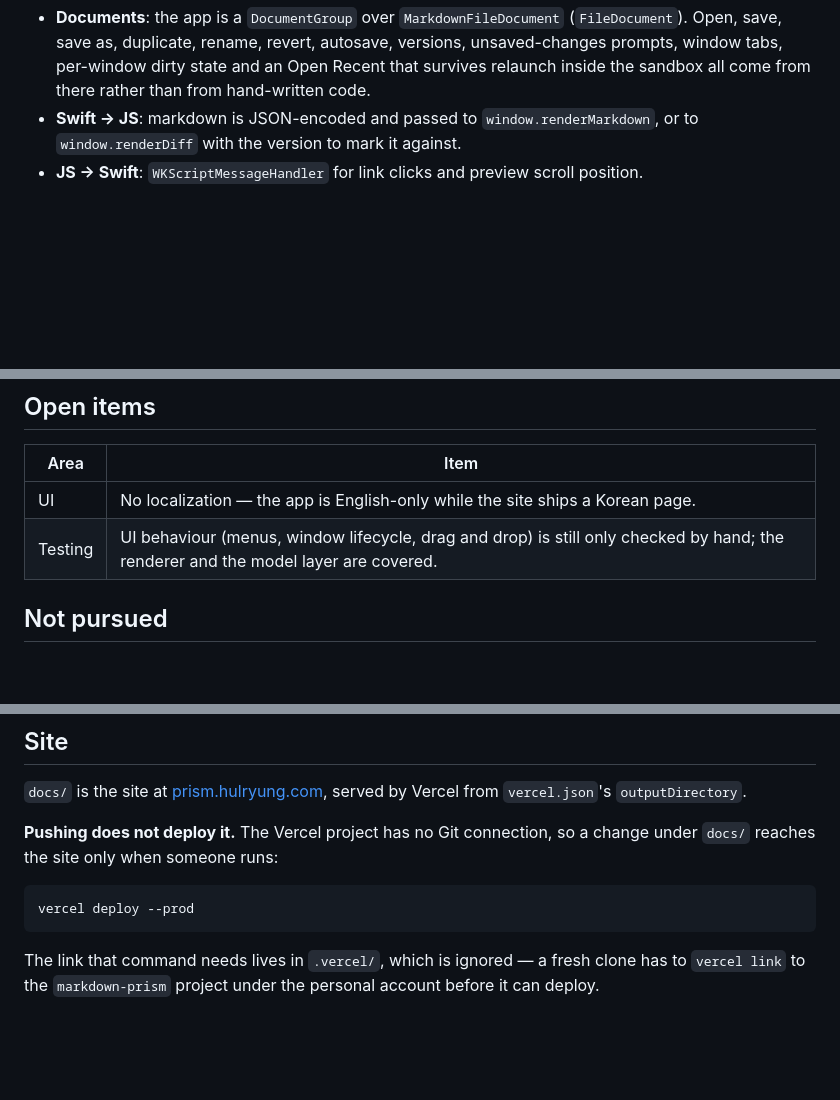
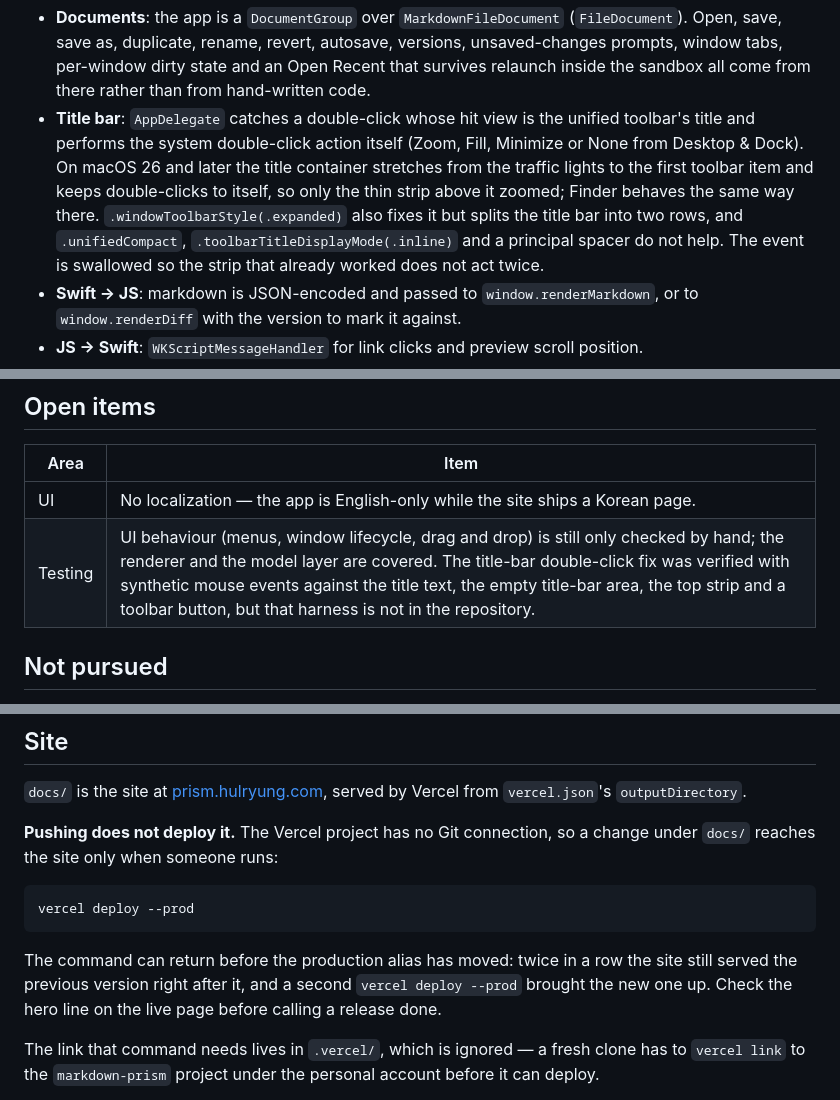
Before and after one commit to hulryung/markdown-prism, a Markdown page: PROGRESS.md, 3 parts joined by grey strips. Drawn GitHub-style; blank space fills up the shorter version.

Commit message:
Docs: record the title-bar double-click workaround
Note in PROGRESS.md why the app handles title double-clicks itself on macOS 26 and later, which alternatives were tried, how the fix was verified, and that a Vercel production deploy may need a second run before the site serves the new version.

````diff
--- a/PROGRESS.md
+++ b/PROGRESS.md
@@ -31,6 +31,15 @@ Native shell, web renderer:
   versions, unsaved-changes prompts, window tabs, per-window dirty state and an
   Open Recent that survives relaunch inside the sandbox all come from there
   rather than from hand-written code.
+- **Title bar**: `AppDelegate` catches a double-click whose hit view is the
+  unified toolbar's title and performs the system double-click action itself
+  (Zoom, Fill, Minimize or None from Desktop & Dock). On macOS 26 and later
+  the title container stretches from the traffic lights to the first toolbar
+  item and keeps double-clicks to itself, so only the thin strip above it
+  zoomed; Finder behaves the same way there. `.windowToolbarStyle(.expanded)`
+  also fixes it but splits the title bar into two rows, and `.unifiedCompact`,
+  `.toolbarTitleDisplayMode(.inline)` and a principal spacer do not help. The
+  event is swallowed so the strip that already worked does not act twice.
 - **Swift → JS**: markdown is JSON-encoded and passed to `window.renderMarkdown`,
   or to `window.renderDiff` with the version to mark it against.
 - **JS → Swift**: `WKScriptMessageHandler` for link clicks and preview scroll position.
@@ -129,7 +138,7 @@ Tests/MarkdownPrismTests/
 | Area | Item |
 |------|------|
 | UI | No localization — the app is English-only while the site ships a Korean page. |
-| Testing | UI behaviour (menus, window lifecycle, drag and drop) is still only checked by hand; the renderer and the model layer are covered. |
+| Testing | UI behaviour (menus, window lifecycle, drag and drop) is still only checked by hand; the renderer and the model layer are covered. The title-bar double-click fix was verified with synthetic mouse events against the title text, the empty title-bar area, the top strip and a toolbar button, but that harness is not in the repository. |
 
 ## Not pursued
 
@@ -174,6 +183,11 @@ change under `docs/` reaches the site only when someone runs:
 vercel deploy --prod
 ```
 
+The command can return before the production alias has moved: twice in a row
+the site still served the previous version right after it, and a second
+`vercel deploy --prod` brought the new one up. Check the hero line on the live
+page before calling a release done.
+
 The link that command needs lives in `.vercel/`, which is ignored — a fresh
 clone has to `vercel link` to the `markdown-prism` project under the personal
 account before it can deploy.
````
